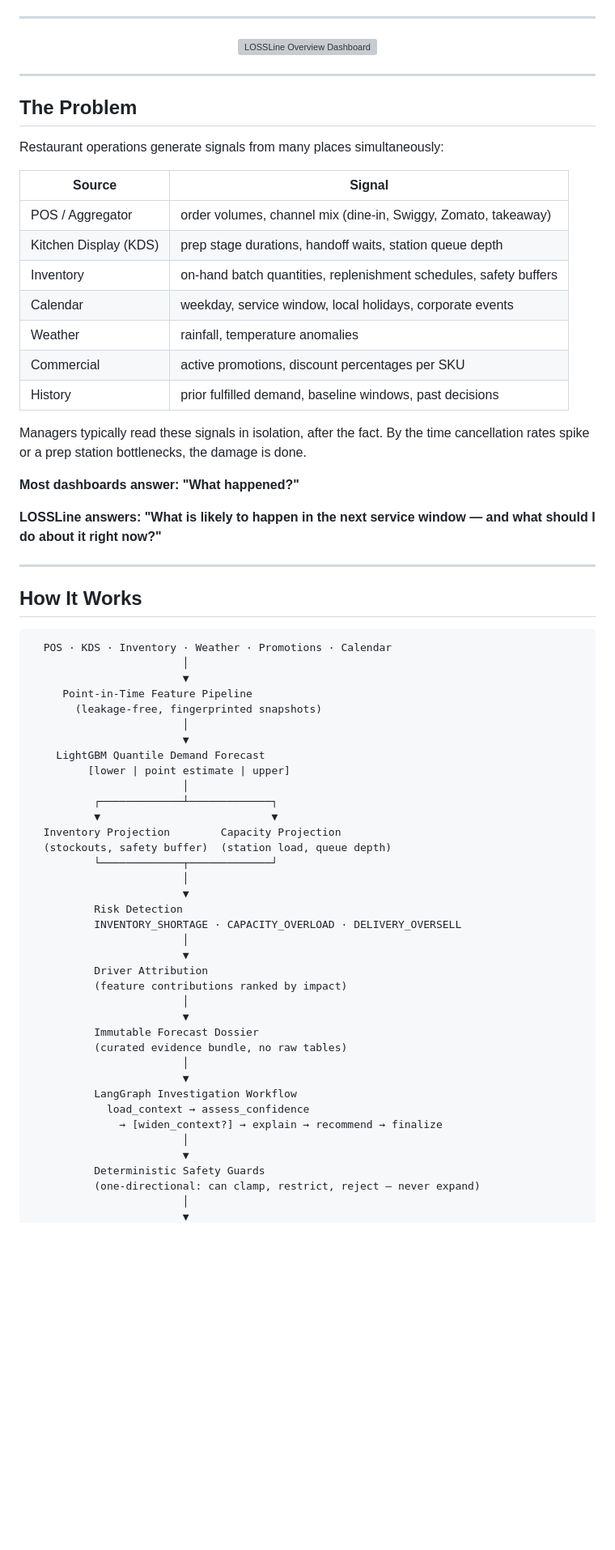
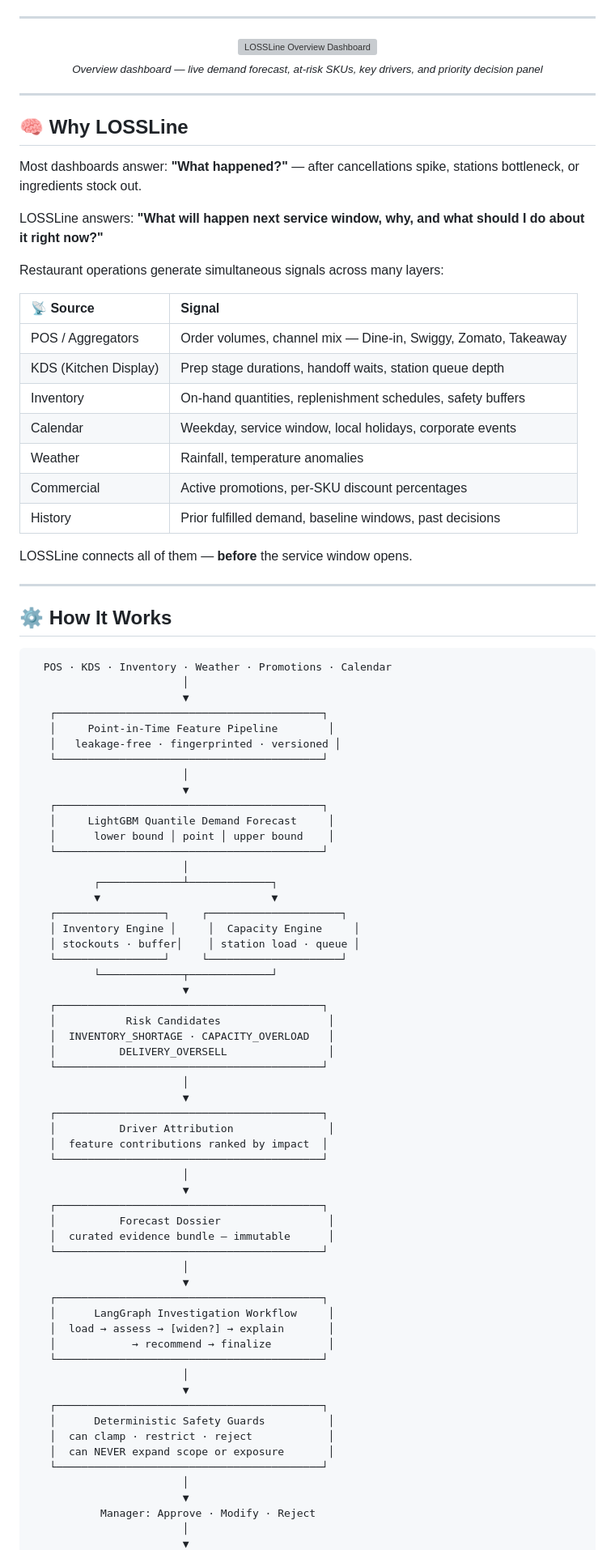
Before and after one commit to gauravk16in/lossline, a Markdown page: README.md, the part around one of its changes. Shown at 81% size. GitHub-like rendering; blank space fills up the shorter version; grey boxes are pictures that could not be loaded.

Commit message:
docs: modernize README with collapsible sections, hero layout, and visual pipeline

````diff
--- a/README.md
+++ b/README.md
@@ -19,68 +26,89 @@ It is not a dashboard that shows what already happened. It is a pre-service inte
   <img src="ui/overview-section.png" alt="LOSSLine Overview Dashboard" width="95%" />
-</p>
+  <br/><sub><i>Overview dashboard — live demand forecast, at-risk SKUs, key drivers, and priority decision panel</i></sub>
+</div>
 
 ---
 
-## The Problem
+## 🧠 Why LOSSLine
 
-Restaurant operations generate signals from many places simultaneously:
+Most dashboards answer: **"What happened?"** — after cancellations spike, stations bottleneck, or ingredients stock out.
 
-| Source | Signal |
-|---|---|
-| POS / Aggregator | order volumes, channel mix (dine-in, Swiggy, Zomato, takeaway) |
-| Kitchen Display (KDS) | prep stage durations, handoff waits, station queue depth |
-| Inventory | on-hand batch quantities, replenishment schedules, safety buffers |
-| Calendar | weekday, service window, local holidays, corporate events |
-| Weather | rainfall, temperature anomalies |
-| Commercial | active promotions, discount percentages per SKU |
-| History | prior fulfilled demand, baseline windows, past decisions |
+LOSSLine answers: **"What will happen next service window, why, and what should I do about it right now?"**
 
-Managers typically read these signals in isolation, after the fact. By the time cancellation rates spike or a prep station bottlenecks, the damage is done.
+Restaurant operations generate simultaneous signals across many layers:
 
-**Most dashboards answer: "What happened?"**
+| 📡 Source | Signal |
+|:---|:---|
+| POS / Aggregators | Order volumes, channel mix — Dine-in, Swiggy, Zomato, Takeaway |
+| KDS (Kitchen Display) | Prep stage durations, handoff waits, station queue depth |
+| Inventory | On-hand quantities, replenishment schedules, safety buffers |
+| Calendar | Weekday, service window, local holidays, corporate events |
+| Weather | Rainfall, temperature anomalies |
+| Commercial | Active promotions, per-SKU discount percentages |
+| History | Prior fulfilled demand, baseline windows, past decisions |
 
-**LOSSLine answers: "What is likely to happen in the next service window — and what should I do about it right now?"**
+LOSSLine connects all of them — **before** the service window opens.
 
 ---
 
-## How It Works
+## ⚙️ How It Works
 
 ```
   POS · KDS · Inventory · Weather · Promotions · Calendar
                         │
                         ▼
-     Point-in-Time Feature Pipeline
-       (leakage-free, fingerprinted snapshots)
+   ┌──────────────────────────────────────────┐
+   │     Point-in-Time Feature Pipeline        │
+   │   leakage-free · fingerprinted · versioned │
+   └──────────────────────────────────────────┘
                         │
                         ▼
-    LightGBM Quantile Demand Forecast
-         [lower | point estimate | upper]
+   ┌──────────────────────────────────────────┐
+   │     LightGBM Quantile Demand Forecast     │
+   │      lower bound │ point │ upper bound    │
+   └──────────────────────────────────────────┘
                         │
           ┌─────────────┴─────────────┐
           ▼                           ▼
-  Inventory Projection        Capacity Projection
-  (stockouts, safety buffer)  (station load, queue depth)
+   ┌─────────────────┐     ┌─────────────────────┐
+   │ Inventory Engine │     │  Capacity Engine     │
+   │ stockouts · buffer│    │ station load · queue │
+   └─────────────────┘     └─────────────────────┘
           └─────────────┬─────────────┘
+                        ▼
+   ┌──────────────────────────────────────────┐
+   │           Risk Candidates                 │
+   │  INVENTORY_SHORTAGE · CAPACITY_OVERLOAD   │
+   │          DELIVERY_OVERSELL                │
+   └──────────────────────────────────────────┘
                         │
                         ▼
-          Risk Detection
-          INVENTORY_SHORTAGE · CAPACITY_OVERLOAD · DELIVERY_OVERSELL
+   ┌──────────────────────────────────────────┐
+   │          Driver Attribution               │
+   │  feature contributions ranked by impact  │
+   └──────────────────────────────────────────┘
                         │
                         ▼
-          Driver Attribution
-          (feature contributions ranked by impact)
+   ┌──────────────────────────────────────────┐
+   │          Forecast Dossier                 │
+   │  curated evidence bundle — immutable      │
+   └──────────────────────────────────────────┘
                         │
                         ▼
-          Immutable Forecast Dossier
-          (curated evidence bundle, no raw tables)
+   ┌──────────────────────────────────────────┐
+   │      LangGraph Investigation Workflow     │
+   │  load → assess → [widen?] → explain       │
+   │            → recommend → finalize         │
+   └──────────────────────────────────────────┘
                         │
                         ▼
-          LangGraph Investigation Workflow
-            load_context → assess_confidence
-              → [widen_context?] → explain → recommend → finalize
+   ┌──────────────────────────────────────────┐
+   │      Deterministic Safety Guards          │
+   │  can clamp · restrict · reject            │
+   │  can NEVER expand scope or exposure       │
+   └──────────────────────────────────────────┘
                         │
                         ▼
-          Deterministic Safety Guards
-          (one-directional: can clamp, restrict, reject — never expand)
+           Manager: Approve · Modify · Reject
                         │
                         ▼
````
Also changed, not shown: other parts of README.md (+207 -181 lines).
